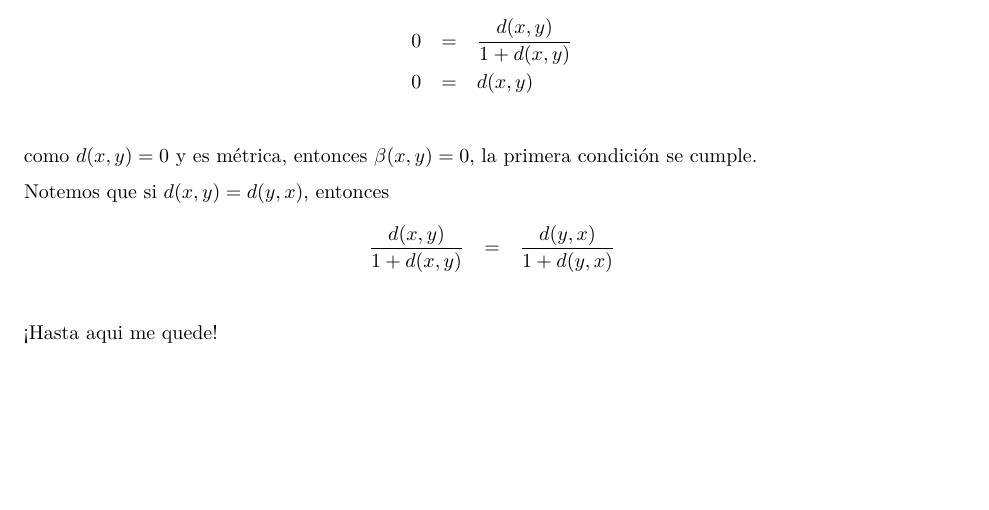
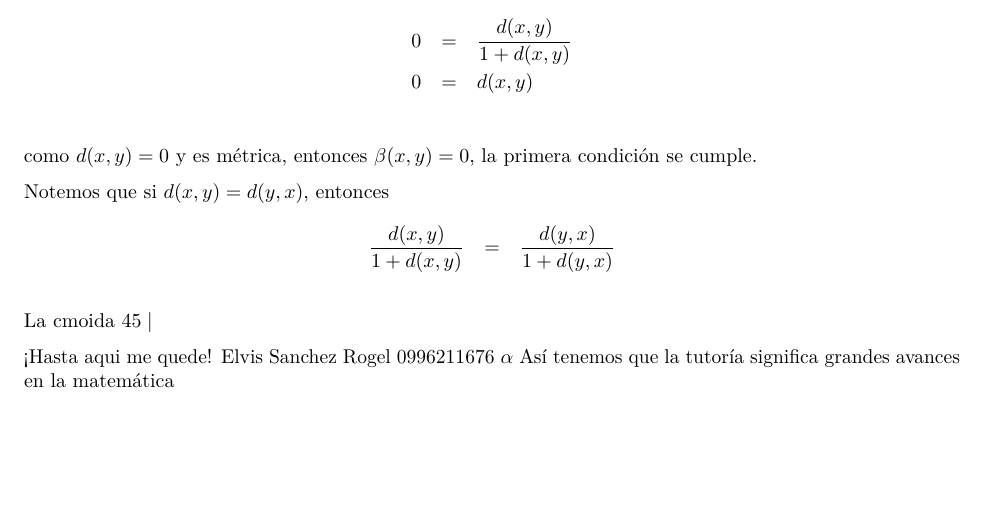
Before and after one commit to Elvis102/project, a LaTeX document (Portafolio_1.tex): part of page 5 of 5, cut so that both start at the same text. Compiled offline with pdfLaTeX.

Commit message:
Actualización

```diff
--- a/Portafolio_1.tex
+++ b/Portafolio_1.tex
@@ -362,8 +362,9 @@ Notemos si \(\beta (x,y)=0\), tenemos \begin{eqnarray*}
 
 Notemos que si \(d(x,y)=d(y,x)\), entonces \begin{eqnarray*}
 \frac{d(x,y)}{1+d(x,y)} & = & \frac{d(y,x)}{1+d(y,x)}\\
-\end{eqnarray*}
+\end{eqnarray*} La cmoida \(45 \mid\)
 
-¡Hasta aqui me quede!
+¡Hasta aqui me quede! Elvis Sanchez Rogel 0996211676 \(\alpha\) Así
+tenemos que la tutoría significa grandes avances en la matemática
 
 \end{document}
```
Also changed, not shown: Conección-Posit-Rstudio---Github.pdf (added), Portafolio_1.pdf, 1 other file.
